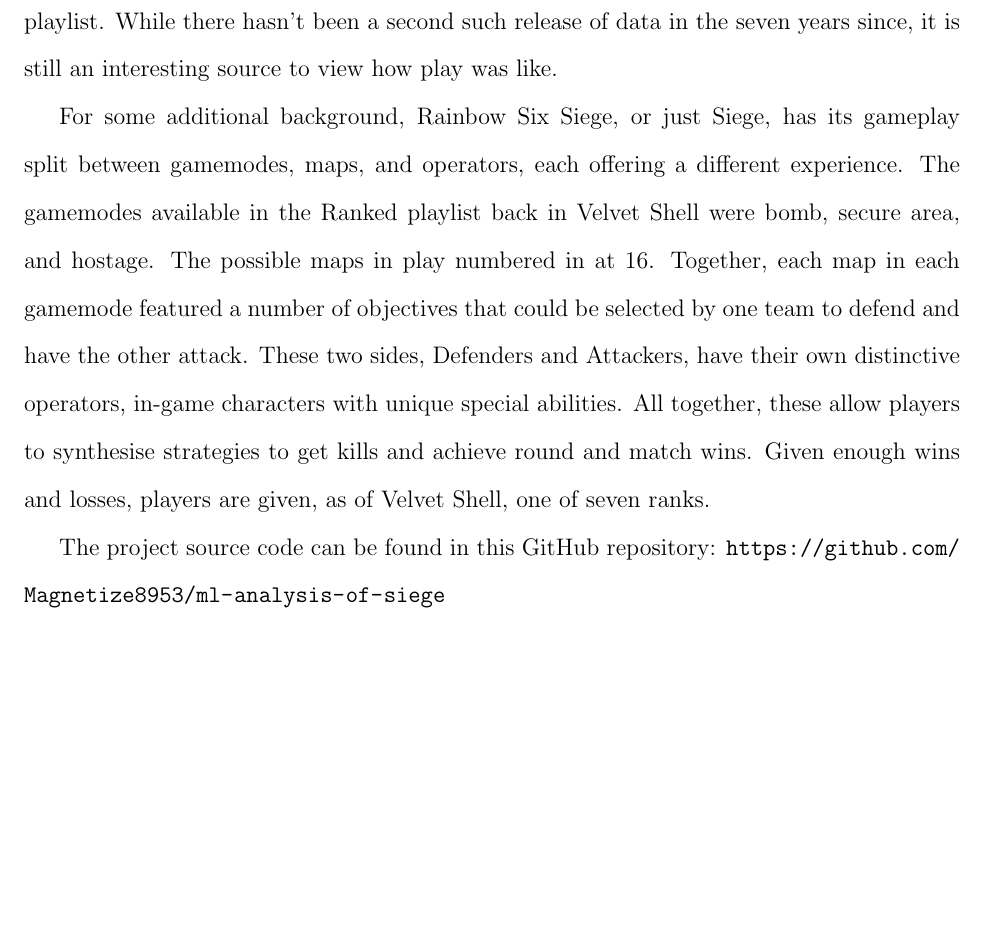
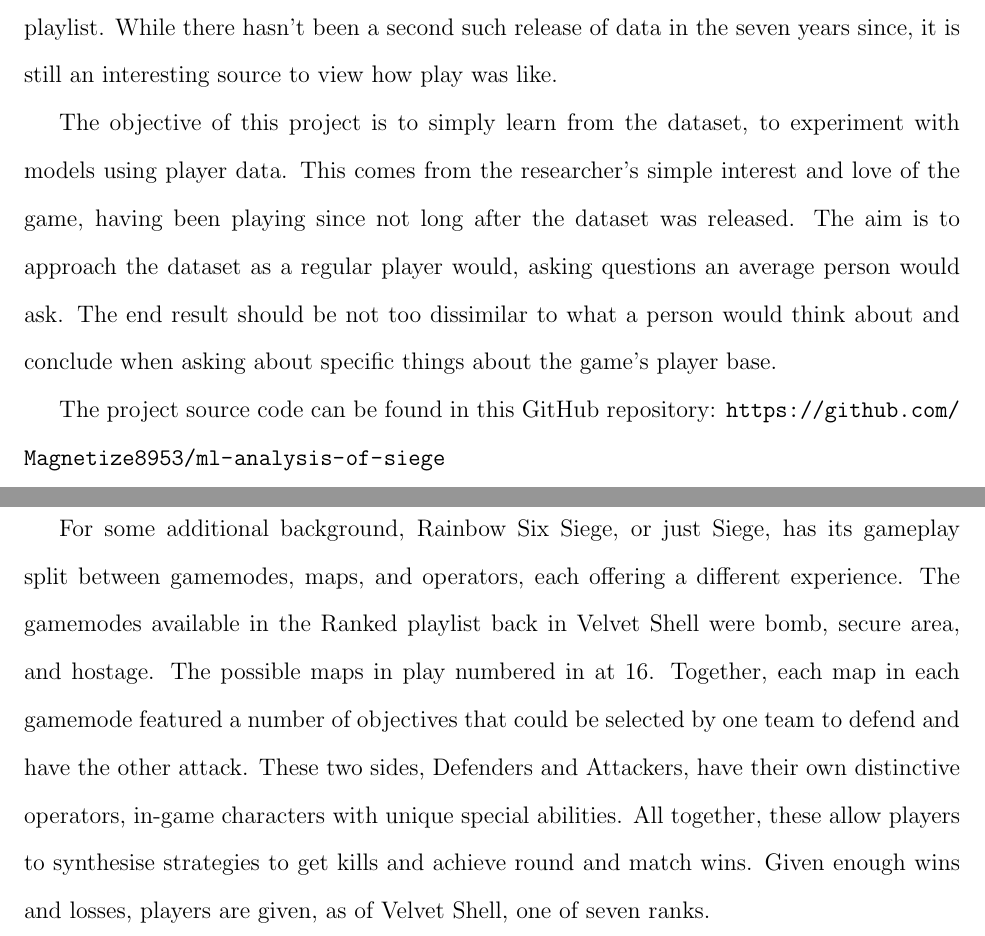
Before and after one commit to Magnetize8953/ml-analysis-of-siege, a LaTeX document (r6s-y2s1-analysis-report.tex): part of page 2 of 15 before the commit and two parts of pages 2 and 3 of 15 after it, the two joined at a grey line, cut so that both start at the same text, the shorter picture padded with empty space. Compiled offline with pdfLaTeX.

Commit message:
refactor: report intro and data sections

```diff
--- a/r6s-y2s1-analysis-report.tex
+++ b/r6s-y2s1-analysis-report.tex
@@ -81,13 +81,10 @@
 In the game's second year, during the season titled ``Operation: Velvet Shell'', Ubisoft released some of its more in-depth player-collected data for community consumption, giving a previously unknown glimpse into how players played in the Ranked playlist.
 While there hasn't been a second such release of data in the seven years since, it is still an interesting source to view how play was like.
 
-For some additional background, Rainbow Six Siege, or just Siege, has its gameplay split between gamemodes, maps, and operators, each offering a different experience.
-The gamemodes available in the Ranked playlist back in Velvet Shell were bomb, secure area, and hostage.
-The possible maps in play numbered in at 16.
-Together, each map in each gamemode featured a number of objectives that could be selected by one team to defend and have the other attack.
-These two sides, Defenders and Attackers, have their own distinctive operators, in-game characters with unique special abilities.
-All together, these allow players to synthesise strategies to get kills and achieve round and match wins.
-Given enough wins and losses, players are given, as of Velvet Shell, one of seven ranks.
+The objective of this project is to simply learn from the dataset, to experiment with models using player data.
+This comes from the researcher's simple interest and love of the game, having been playing since not long after the dataset was released.
+The aim is to approach the dataset as a regular player would, asking questions an average person would ask.
+The end result should be not too dissimilar to what a person would think about and conclude when asking about specific things about the game's player base.
 
 The project source code can be found in this GitHub repository:
 \url{https://github.com/Magnetize8953/ml-analysis-of-siege}
```
Also changed, not shown: r6s-y2s1-analysis-report.tex (8 more changed lines).
